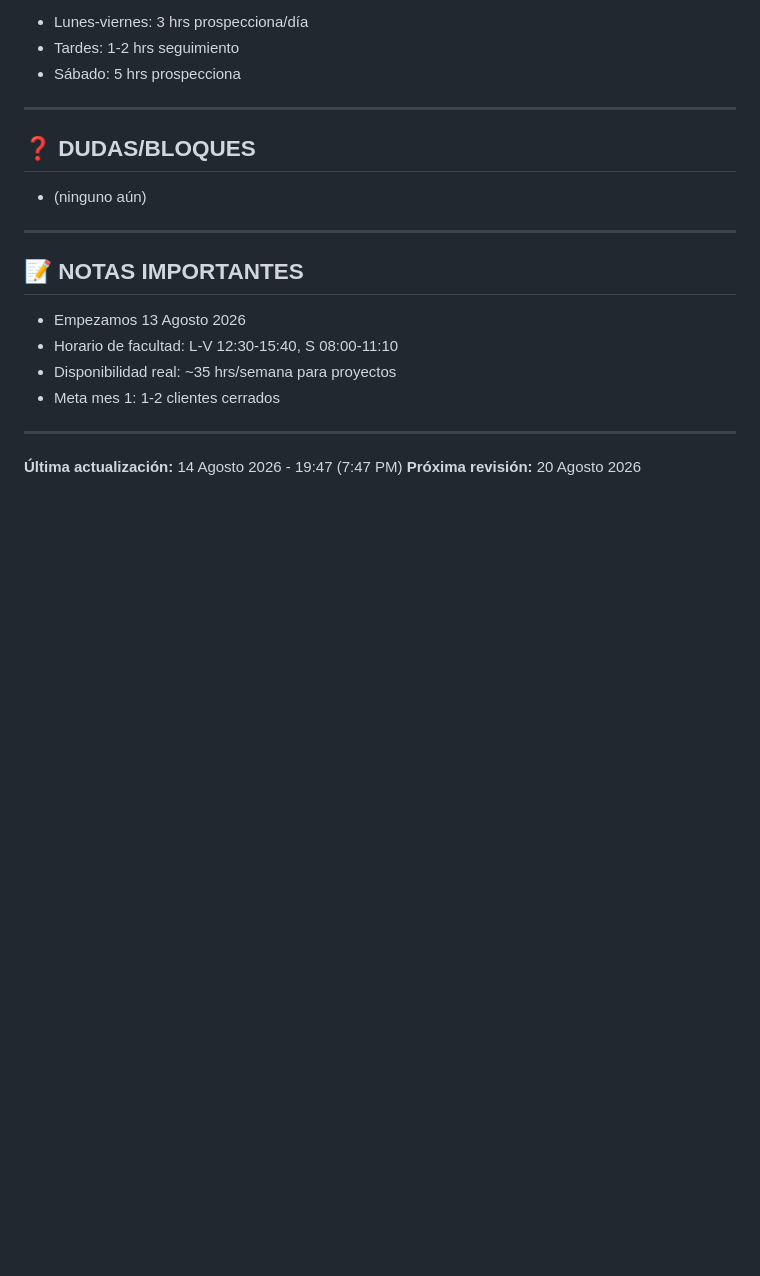
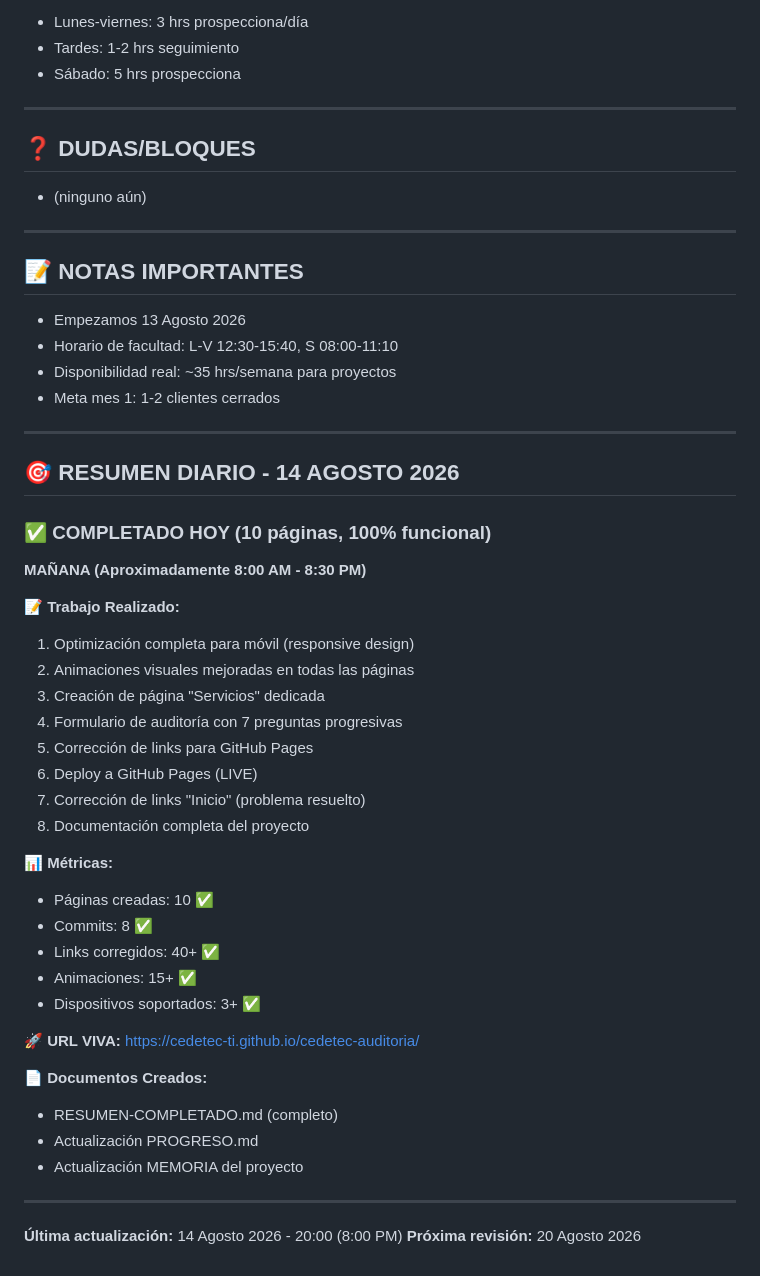
Before and after one commit to CEDETEC-TI/cedetec-auditoria, a Markdown page: PROGRESO.md, the part around the change. GitHub-like rendering; blank space fills up the shorter version.

```diff
--- a/PROGRESO.md
+++ b/PROGRESO.md
@@ -150,5 +150,38 @@
 
 ---
 
-**Última actualización:** 14 Agosto 2026 - 19:47 (7:47 PM)
+## 🎯 RESUMEN DIARIO - 14 AGOSTO 2026
+
+### ✅ COMPLETADO HOY (10 páginas, 100% funcional)
+
+**MAÑANA (Aproximadamente 8:00 AM - 8:30 PM)**
+
+📝 **Trabajo Realizado:**
+1. Optimización completa para móvil (responsive design)
+2. Animaciones visuales mejoradas en todas las páginas
+3. Creación de página "Servicios" dedicada
+4. Formulario de auditoría con 7 preguntas progresivas
+5. Corrección de links para GitHub Pages
+6. Deploy a GitHub Pages (LIVE)
+7. Corrección de links "Inicio" (problema resuelto)
+8. Documentación completa del proyecto
+
+📊 **Métricas:**
+- Páginas creadas: 10 ✅
+- Commits: 8 ✅
+- Links corregidos: 40+ ✅
+- Animaciones: 15+ ✅
+- Dispositivos soportados: 3+ ✅
+
+🚀 **URL VIVA:**
+https://cedetec-ti.github.io/cedetec-auditoria/
+
+📄 **Documentos Creados:**
+- RESUMEN-COMPLETADO.md (completo)
+- Actualización PROGRESO.md
+- Actualización MEMORIA del proyecto
+
+---
+
+**Última actualización:** 14 Agosto 2026 - 20:00 (8:00 PM)
 **Próxima revisión:** 20 Agosto 2026
```
Also changed, not shown: RESUMEN-COMPLETADO.md (added, +234 -0 lines).
